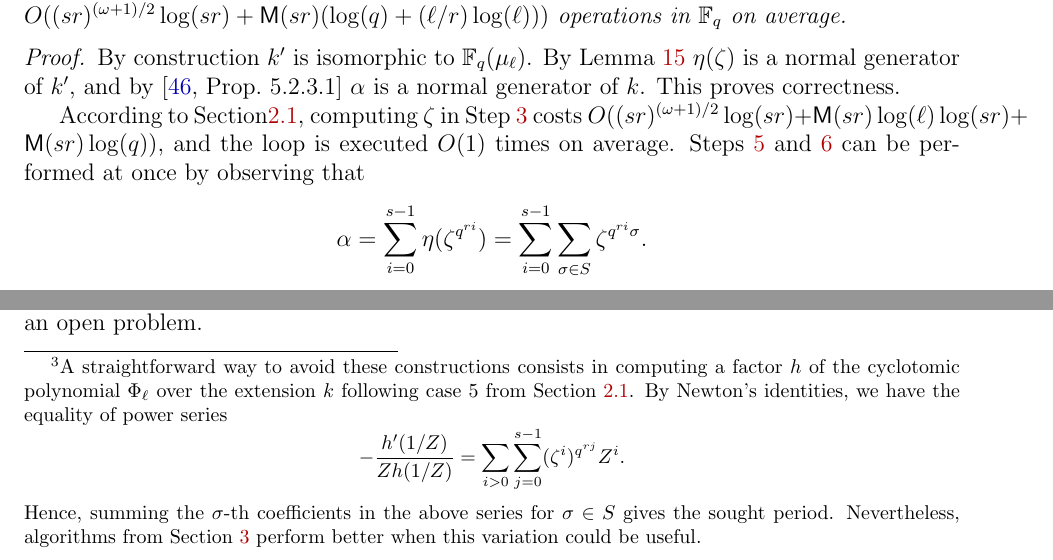
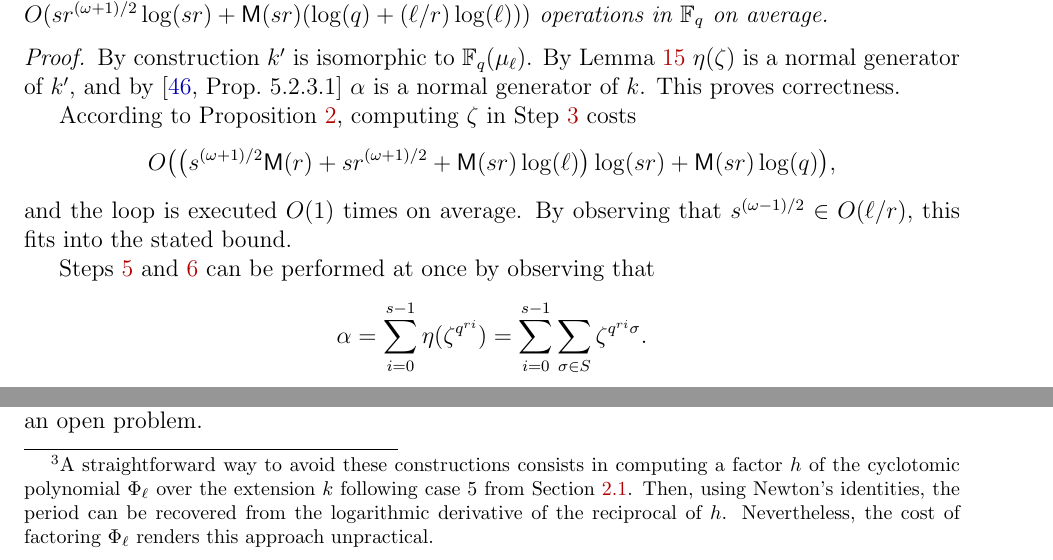
Before and after one commit to defeo/ffisom, a LaTeX paper (ffisom.tex): two parts of pages 23 and 24 of 54, joined at a grey line, cut so that both start at the same text. Compiled offline with pdfLaTeX.

Commit message:
Improvements to analysis of Rains' algorithm

```diff
--- a/ffisom.tex
+++ b/ffisom.tex
@@ -1768,10 +1768,16 @@ the field $k$, the procedure for the field $K$ being identical.
   and by~\cite[Prop.~5.2.3.1]{mullen2013handbook} $\alpha$ is a
   normal generator of $k$. This proves correctness.
 
-  According to Section\ref{sec:fundamentalgo}, computing $\zeta$
+  According to Proposition~\ref{prop:trace-like}, computing $\zeta$
   in Step~\ref{algorithm:rains-cyclo:power}
-  costs $O((sr)^{(\omega+1)/2}\log(sr)+\MM(sr)\log(\ell)\log(sr)+\MM(sr)\log(q))$,
-  and the loop is executed $O(1)$ times on average.
+  costs
+  $$O\bigl(\bigl(s^{(\omega+1)/2}\MM(r) + sr^{(\omega+1)/2}
+  +\MM(sr)\log(\ell)\bigr)\log(sr)+\MM(sr)\log(q)\bigr),
+  $$
+  and the loop is executed $O(1)$ times on average. %
+  By observing that $s^{(\omega-1)/2}\in O(\ell/r)$, this fits into
+  the stated bound.
+
   Steps~\ref{algorithm:rains-cyclo:period}
   and~\ref{algorithm:rains-cyclo:trace} can be performed at once by
   observing that
@@ -1800,15 +1806,10 @@ practical performances of Rains' algorithm.%
 A straightforward way to avoid these constructions consists in computing
 a factor $h$ of the cyclotomic polynomial $\Phi_\ell$
 over the extension $k$ following case~$5$ from Section~\ref{sec:fundamentalgo}.
-By Newton's identities, we have the equality of power series
-\begin{equation*}
-  -\frac{h'(1/Z)}{Zh(1/Z)} = \sum_{i>0}\sum_{j=0}^{s-1}(\zeta^i)^{q^{rj}} Z^i.
-\end{equation*}
-Hence, summing the $\sigma$-th coefficients in the above series for
-$\sigma\in S$ gives the sought period.
-Nevertheless, algorithms from Section~\ref{sec:kummer} perform better when this variation
-could be useful.
-}
+Then, using Newton's identities, the period can be recovered from the
+logarithmic derivative of the reciprocal of $h$. %
+Nevertheless, the cost of factoring $\Phi_\ell$ renders this approach
+unpractical.}
 
 This concludes the presentation of Rains' algorithm. However, we are
 still left with a problem: how to find $\ell$ satisfying the
```
Also changed, not shown: ffisom.tex (2 more changed lines).
